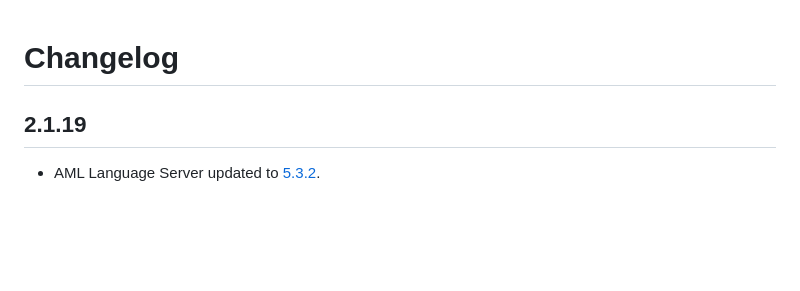
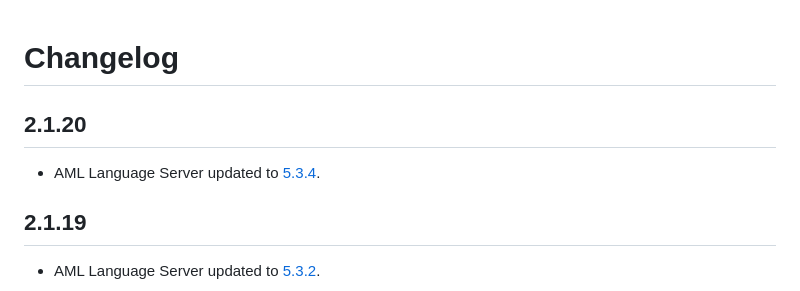
Before and after one commit to deiteris/api-contractor, a Markdown page: extension/CHANGELOG.md, the part around the change. Rendered like a GitHub page; blank space fills up the shorter version.

Commit message:
docs: Update changelog

```diff
--- a/extension/CHANGELOG.md
+++ b/extension/CHANGELOG.md
@@ -1,4 +1,8 @@
 # Changelog
+
+## 2.1.20
+
+* AML Language Server updated to [5.3.4](https://github.com/aml-org/als/releases/tag/v5.3.4).
 
 ## 2.1.19
 
```
